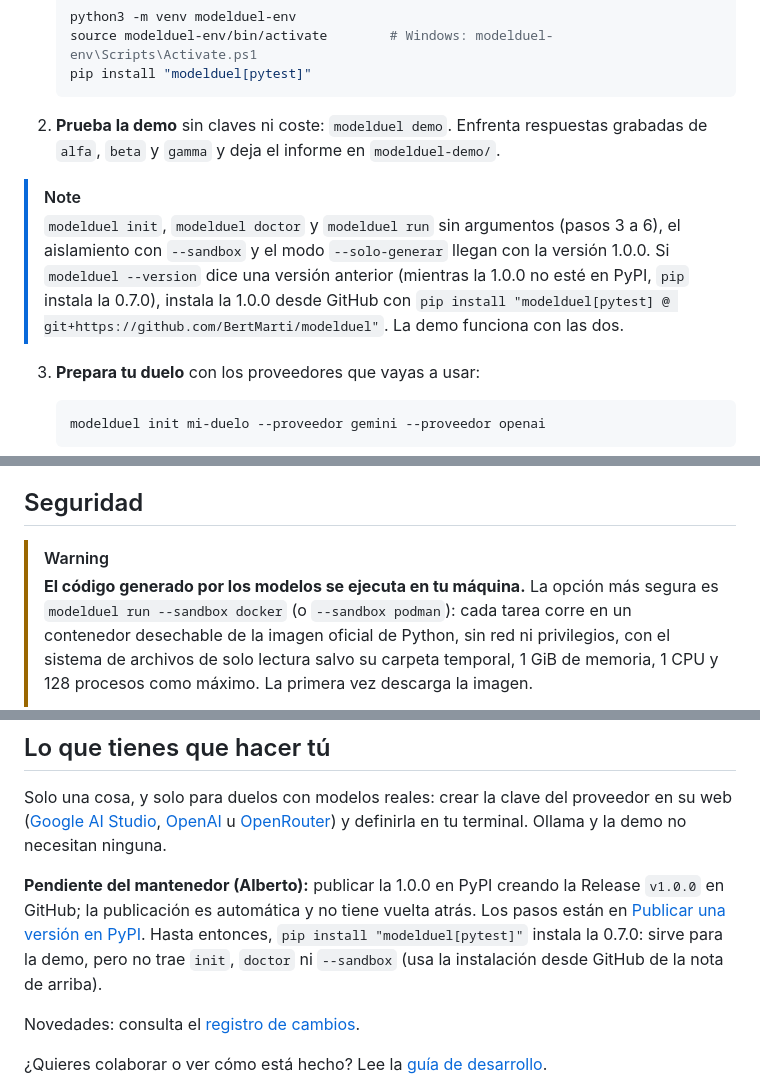
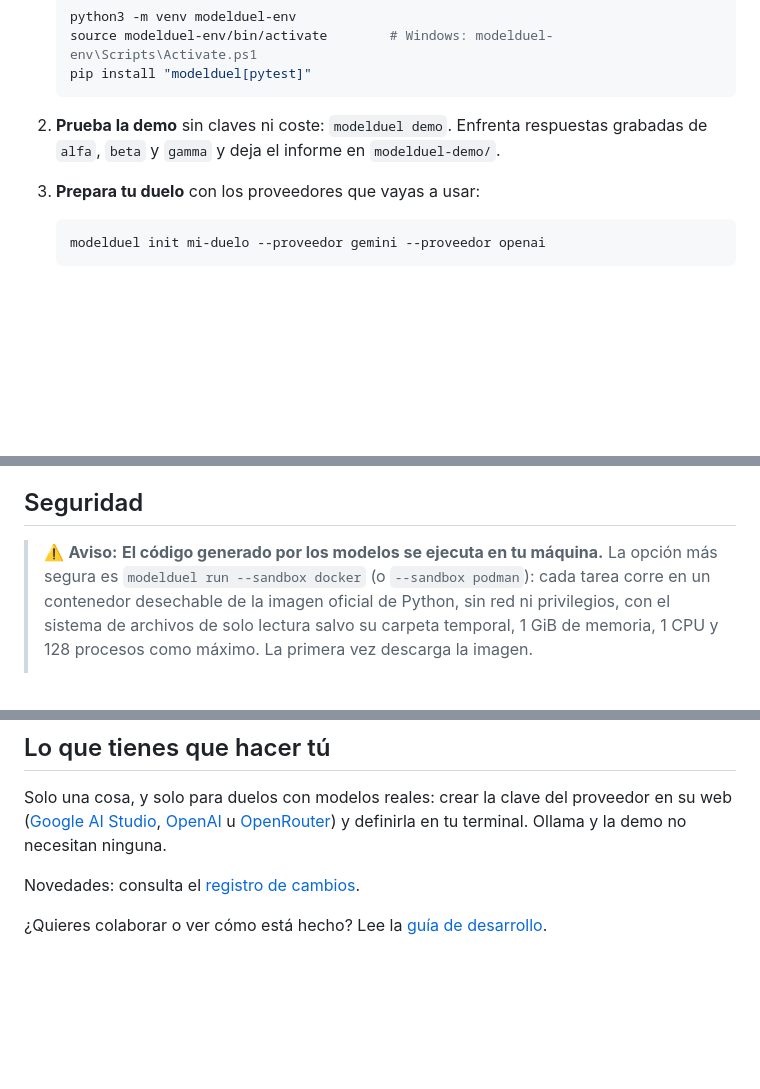
Before and after one commit to BertMarti/modelduel, a Markdown page: README.md, 3 parts joined by grey strips. Drawn GitHub-style; blank space fills up the shorter version.

Commit message:
docs(readme): sin notas temporales ni alertas de GitHub (es la descripción de PyPI)
Arreglos de la revisión de Fable, aplicados por Claude (jefe de la fase 5).

Co-Authored-By: Claude Opus 5.5 <noreply@anthropic.com>

````diff
--- a/README.md
+++ b/README.md
@@ -57,9 +57,6 @@ Solo evalúa funciones de Python comprobables con tests automáticos. Una sola e
    ```
 
 2. **Prueba la demo** sin claves ni coste: `modelduel demo`. Enfrenta respuestas grabadas de `alfa`, `beta` y `gamma` y deja el informe en `modelduel-demo/`.
-
-> [!NOTE]
-> `modelduel init`, `modelduel doctor` y `modelduel run` sin argumentos (pasos 3 a 6), el aislamiento con `--sandbox` y el modo `--solo-generar` llegan con la versión 1.0.0. Si `modelduel --version` dice una versión anterior (mientras la 1.0.0 no esté en PyPI, `pip` instala la 0.7.0), instala la 1.0.0 desde GitHub con `pip install "modelduel[pytest] @ git+https://github.com/BertMarti/modelduel"`. La demo funciona con las dos.
 
 3. **Prepara tu duelo** con los proveedores que vayas a usar:
 
@@ -131,7 +128,7 @@ Primero cuentan las tareas resueltas, después los tests superados y, si todos l
 
 ## Seguridad
 
-> [!WARNING]
+> ⚠️ **Aviso:**
 > **El código generado por los modelos se ejecuta en tu máquina.** La opción más segura es `modelduel run --sandbox docker` (o `--sandbox podman`): cada tarea corre en un contenedor desechable de la imagen oficial de Python, sin red ni privilegios, con el sistema de archivos de solo lectura salvo su carpeta temporal, 1 GiB de memoria, 1 CPU y 128 procesos como máximo. La primera vez descarga la imagen.
 >
 > En Linux, el modo `auto` corta la red sin instalar nada cuando el sistema lo permite; si no puede hacerlo, te avisa. En Windows el código tiene además un límite de memoria de 1 GiB por proceso. El modo `--sandbox ninguno` desactiva la red cortada y solo tiene sentido para tareas que necesiten red.
@@ -166,8 +163,6 @@ Primero cuentan las tareas resueltas, después los tests superados y, si todos l
 
 Solo una cosa, y solo para duelos con modelos reales: crear la clave del proveedor en su web ([Google AI Studio](https://aistudio.google.com/apikey), [OpenAI](https://platform.openai.com/api-keys) u [OpenRouter](https://openrouter.ai/keys)) y definirla en tu terminal. Ollama y la demo no necesitan ninguna.
 
-**Pendiente del mantenedor (Alberto):** publicar la 1.0.0 en PyPI creando la Release `v1.0.0` en GitHub; la publicación es automática y no tiene vuelta atrás. Los pasos están en [Publicar una versión en PyPI](https://github.com/BertMarti/modelduel/blob/main/CONTRIBUTING.md#publicar-una-versión-en-pypi-mantenedor). Hasta entonces, `pip install "modelduel[pytest]"` instala la 0.7.0: sirve para la demo, pero no trae `init`, `doctor` ni `--sandbox` (usa la instalación desde GitHub de la nota de arriba).
-
 Novedades: consulta el [registro de cambios](https://github.com/BertMarti/modelduel/blob/main/CHANGELOG.md).
 
 ¿Quieres colaborar o ver cómo está hecho? Lee la [guía de desarrollo](https://github.com/BertMarti/modelduel/blob/main/docs/DESARROLLO.md).
````
Also changed, not shown: MEMORY.md (+1 -1 lines).
